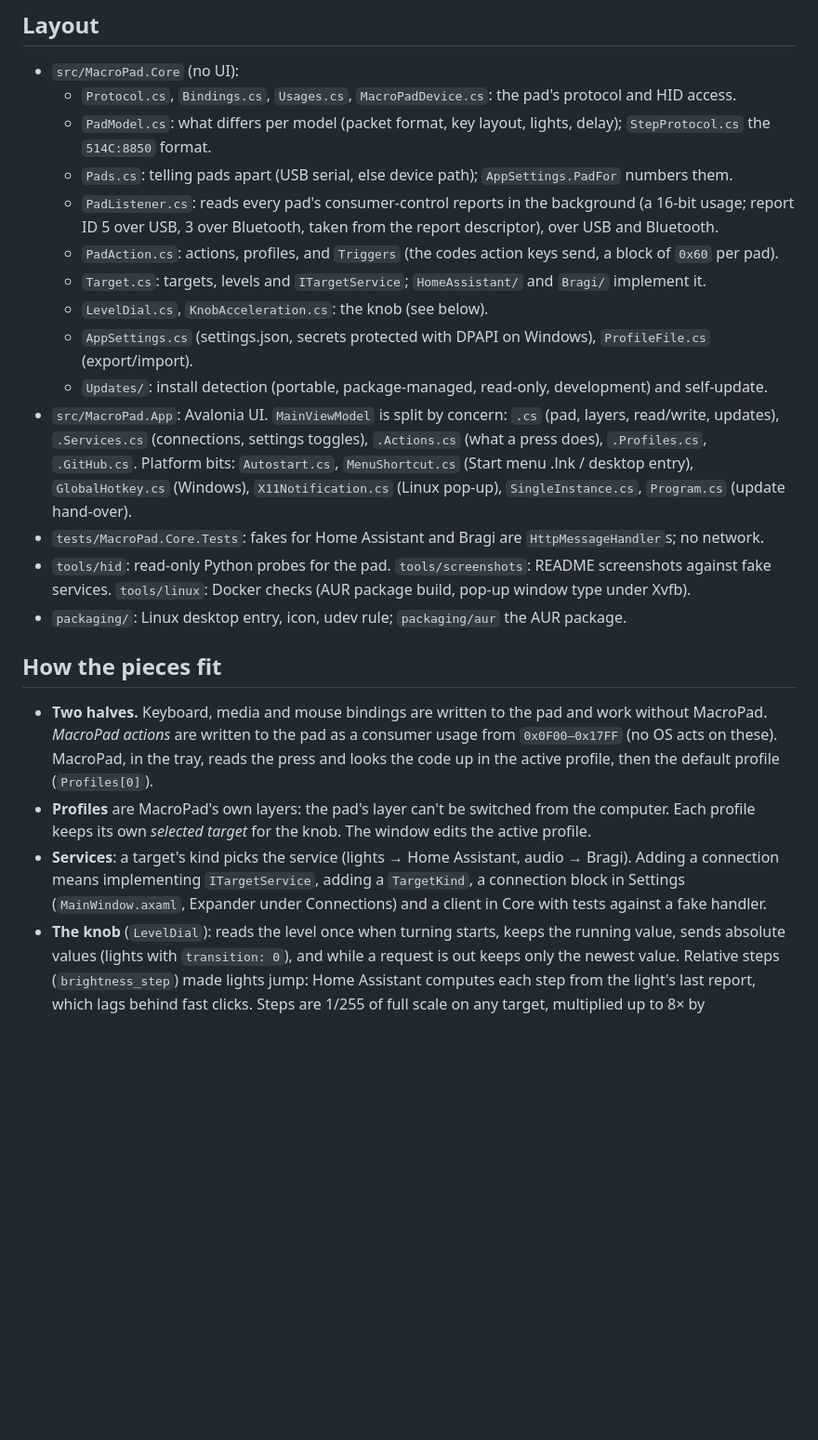
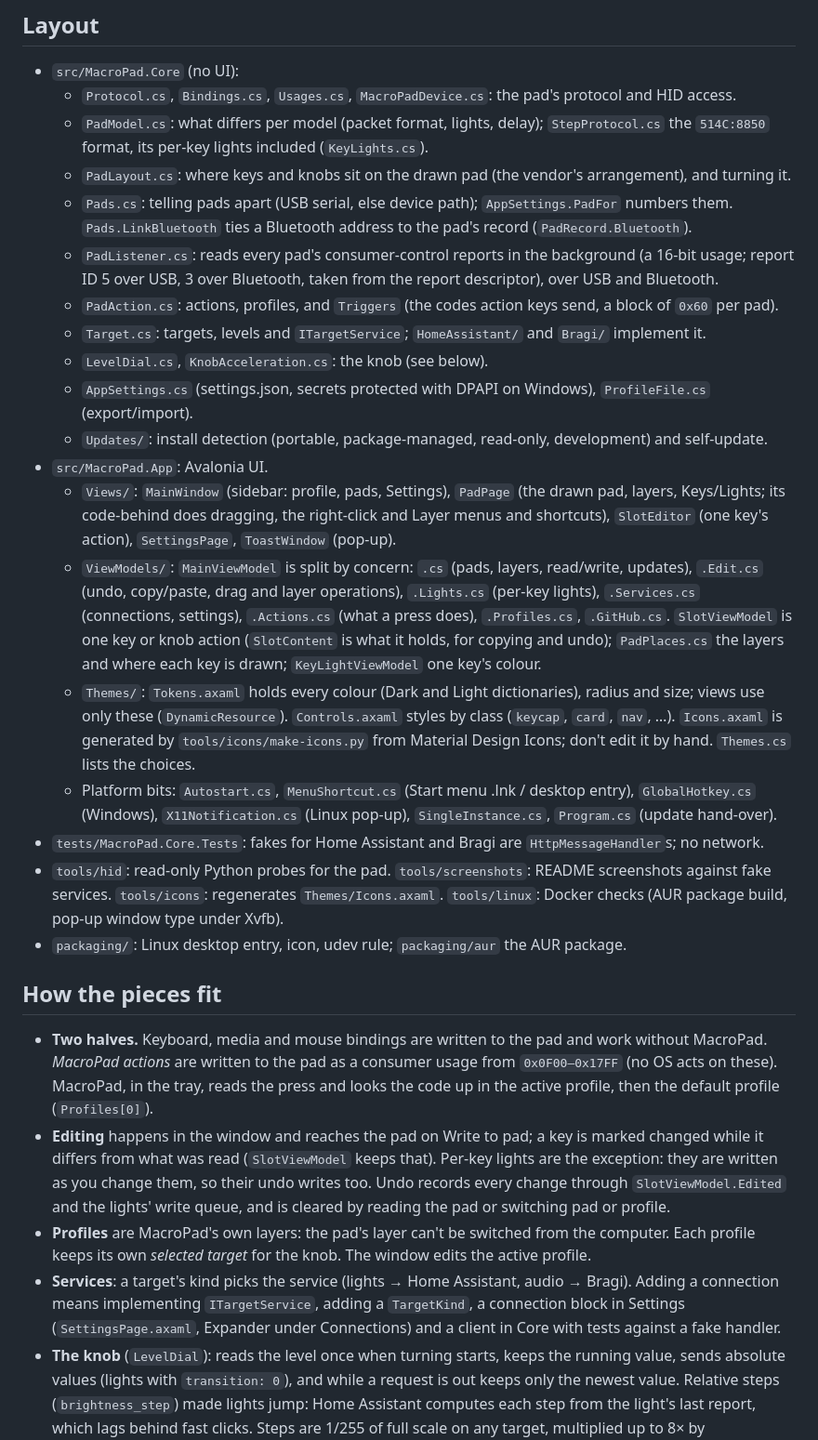
Before and after one commit to NickMarcha/MacroPad, a Markdown page: AGENTS.md, the part around one of its changes. Shown at 93% size. GitHub-like rendering; blank space fills up the shorter version.

```diff
--- a/AGENTS.md
+++ b/AGENTS.md
@@ -39,9 +39,11 @@ dotnet publish src/MacroPad.App -c Release -r win-x64 -o out    # or linux-x64:
 
 - `src/MacroPad.Core` (no UI):
   - `Protocol.cs`, `Bindings.cs`, `Usages.cs`, `MacroPadDevice.cs`: the pad's protocol and HID access.
-  - `PadModel.cs`: what differs per model (packet format, key layout, lights, delay); `StepProtocol.cs` the
-    `514C:8850` format.
+  - `PadModel.cs`: what differs per model (packet format, lights, delay); `StepProtocol.cs` the `514C:8850` format,
+    its per-key lights included (`KeyLights.cs`).
+  - `PadLayout.cs`: where keys and knobs sit on the drawn pad (the vendor's arrangement), and turning it.
   - `Pads.cs`: telling pads apart (USB serial, else device path); `AppSettings.PadFor` numbers them.
+    `Pads.LinkBluetooth` ties a Bluetooth address to the pad's record (`PadRecord.Bluetooth`).
   - `PadListener.cs`: reads every pad's consumer-control reports in the background (a 16-bit usage; report ID 5 over
     USB, 3 over Bluetooth, taken from the report descriptor), over USB and Bluetooth.
   - `PadAction.cs`: actions, profiles, and `Triggers` (the codes action keys send, a block of `0x60` per pad).
@@ -49,12 +51,23 @@ dotnet publish src/MacroPad.App -c Release -r win-x64 -o out    # or linux-x64:
   - `LevelDial.cs`, `KnobAcceleration.cs`: the knob (see below).
   - `AppSettings.cs` (settings.json, secrets protected with DPAPI on Windows), `ProfileFile.cs` (export/import).
   - `Updates/`: install detection (portable, package-managed, read-only, development) and self-update.
-- `src/MacroPad.App`: Avalonia UI. `MainViewModel` is split by concern: `.cs` (pad, layers, read/write, updates),
-  `.Services.cs` (connections, settings toggles), `.Actions.cs` (what a press does), `.Profiles.cs`, `.GitHub.cs`.
-  Platform bits: `Autostart.cs`, `MenuShortcut.cs` (Start menu .lnk / desktop entry), `GlobalHotkey.cs` (Windows),
-  `X11Notification.cs` (Linux pop-up), `SingleInstance.cs`, `Program.cs` (update hand-over).
+- `src/MacroPad.App`: Avalonia UI.
+  - `Views/`: `MainWindow` (sidebar: profile, pads, Settings), `PadPage` (the drawn pad, layers, Keys/Lights; its
+    code-behind does dragging, the right-click and Layer menus and shortcuts), `SlotEditor` (one key's action),
+    `SettingsPage`, `ToastWindow` (pop-up).
+  - `ViewModels/`: `MainViewModel` is split by concern: `.cs` (pads, layers, read/write, updates), `.Edit.cs` (undo,
+    copy/paste, drag and layer operations), `.Lights.cs` (per-key lights), `.Services.cs` (connections, settings),
+    `.Actions.cs` (what a press does), `.Profiles.cs`, `.GitHub.cs`. `SlotViewModel` is one key or knob action
+    (`SlotContent` is what it holds, for copying and undo); `PadPlaces.cs` the layers and where each key is drawn;
+    `KeyLightViewModel` one key's colour.
+  - `Themes/`: `Tokens.axaml` holds every colour (Dark and Light dictionaries), radius and size; views use only these
+    (`DynamicResource`). `Controls.axaml` styles by class (`keycap`, `card`, `nav`, …). `Icons.axaml` is generated by
+    `tools/icons/make-icons.py` from Material Design Icons; don't edit it by hand. `Themes.cs` lists the choices.
+  - Platform bits: `Autostart.cs`, `MenuShortcut.cs` (Start menu .lnk / desktop entry), `GlobalHotkey.cs` (Windows),
+    `X11Notification.cs` (Linux pop-up), `SingleInstance.cs`, `Program.cs` (update hand-over).
 - `tests/MacroPad.Core.Tests`: fakes for Home Assistant and Bragi are `HttpMessageHandler`s; no network.
 - `tools/hid`: read-only Python probes for the pad. `tools/screenshots`: README screenshots against fake services.
+  `tools/icons`: regenerates `Themes/Icons.axaml`.
   `tools/linux`: Docker checks (AUR package build, pop-up window type under Xvfb).
 - `packaging/`: Linux desktop entry, icon, udev rule; `packaging/aur` the AUR package.
 
@@ -63,10 +76,14 @@ dotnet publish src/MacroPad.App -c Release -r win-x64 -o out    # or linux-x64:
 - **Two halves.** Keyboard, media and mouse bindings are written to the pad and work without MacroPad. *MacroPad
   actions* are written to the pad as a consumer usage from `0x0F00–0x17FF` (no OS acts on these). MacroPad, in the
   tray, reads the press and looks the code up in the active profile, then the default profile (`Profiles[0]`).
+- **Editing** happens in the window and reaches the pad on Write to pad; a key is marked changed while it differs
+  from what was read (`SlotViewModel` keeps that). Per-key lights are the exception: they are written as you change
+  them, so their undo writes too. Undo records every change through `SlotViewModel.Edited` and the lights' write
+  queue, and is cleared by reading the pad or switching pad or profile.
 - **Profiles** are MacroPad's own layers: the pad's layer can't be switched from the computer. Each profile keeps its
   own *selected target* for the knob. The window edits the active profile.
 - **Services**: a target's kind picks the service (lights → Home Assistant, audio → Bragi). Adding a connection means
-  implementing `ITargetService`, adding a `TargetKind`, a connection block in Settings (`MainWindow.axaml`,
+  implementing `ITargetService`, adding a `TargetKind`, a connection block in Settings (`SettingsPage.axaml`,
   Expander under Connections) and a client in Core with tests against a fake handler.
 - **The knob** (`LevelDial`): reads the level once when turning starts, keeps the running value, sends absolute
   values (lights with `transition: 0`), and while a request is out keeps only the newest value. Relative steps
```
Also changed, not shown: other parts of AGENTS.md (+5 -2 lines), README.md (+40 -23 lines), tools/screenshots/README.md (+8 -5 lines), docs/images/pad-12.png (added), docs/images/pad.png, docs/images/settings.png, 2 other files.
